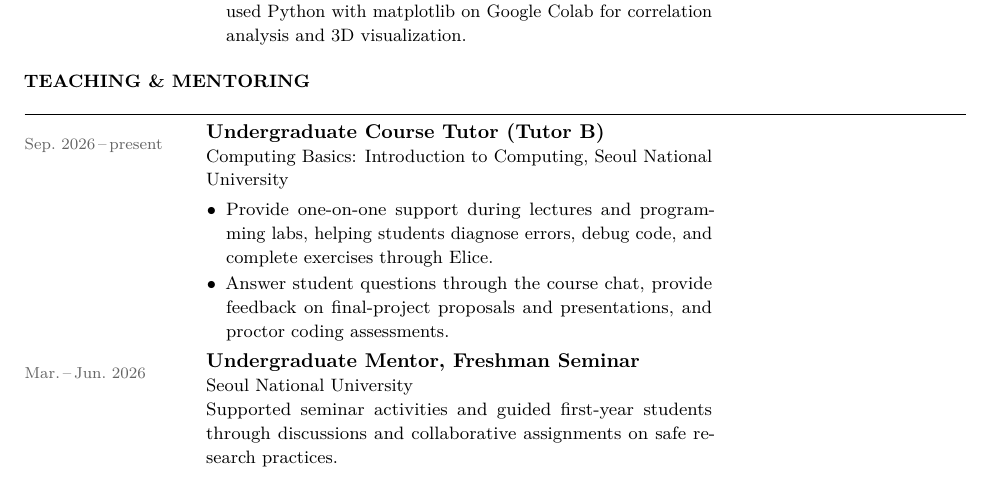
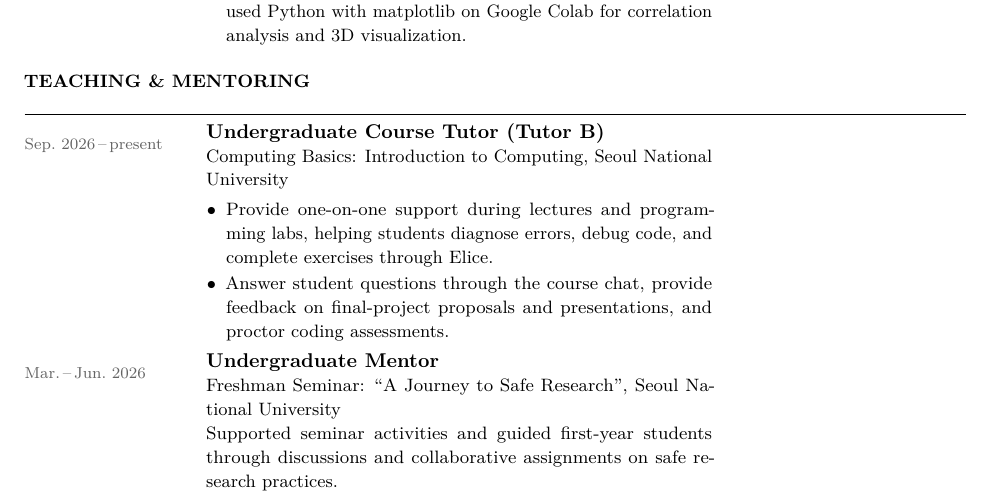
Before and after one commit to saturdayynightlive/saturdayynightlive.github.io, a LaTeX CV (Hwan_Ji_CV.tex): part of page 1 of 2, cut so that both start at the same text. Compiled offline with pdfLaTeX.

Commit message:
Standardize teaching experience formatting

```diff
--- a/Hwan_Ji_CV.tex
+++ b/Hwan_Ji_CV.tex
@@ -117,8 +117,8 @@
 }
 
 \cvrow{Mar.\,--\,Jun.~2026}{%
-  \textbf{Undergraduate Mentor, Freshman Seminar}\\
-  {\small Seoul National University}\\
+  \textbf{Undergraduate Mentor}\\
+  {\small Freshman Seminar: ``A Journey to Safe Research'', Seoul National University}\\
   {\small Supported seminar activities and guided first-year students through discussions and collaborative assignments on safe research practices.}%
 }
 
```
Also changed, not shown: Hwan_Ji_CV.pdf.
